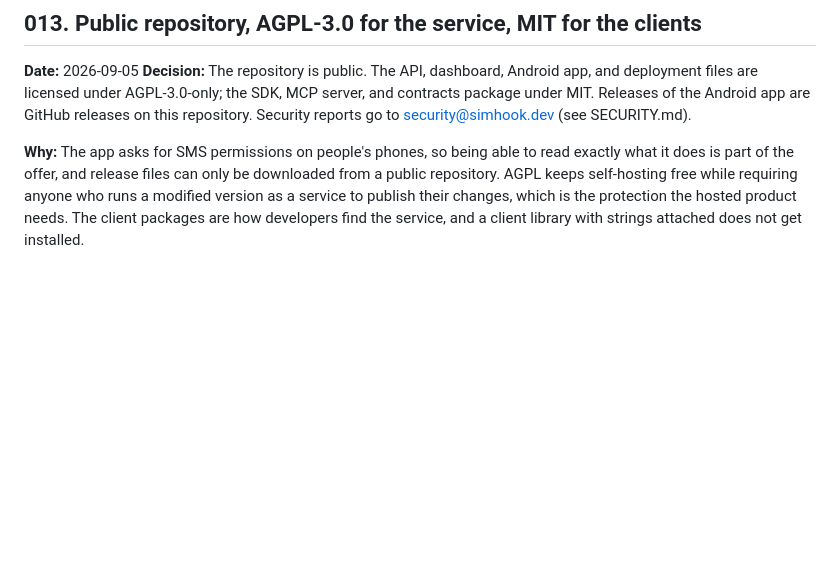
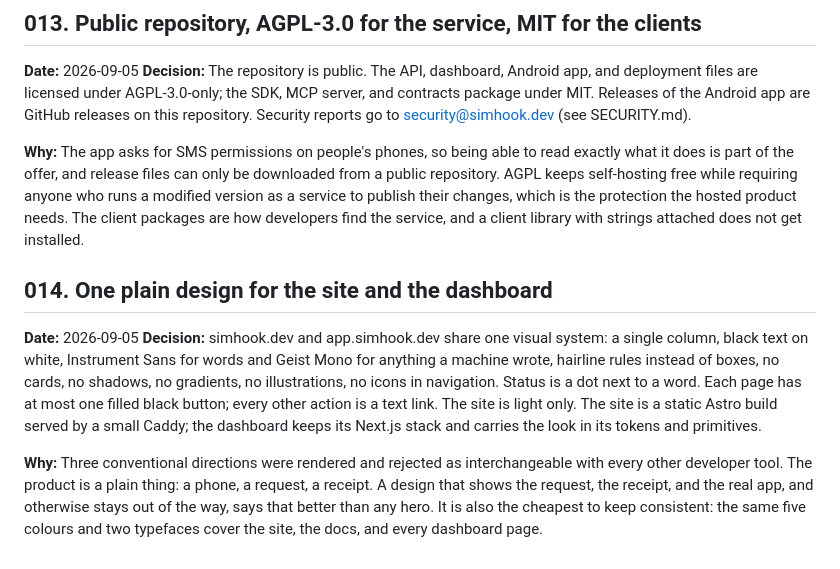
Before and after one commit to simhook/simhook, a Markdown page: docs/decisions.md, the part around the change. GitHub-like rendering; blank space fills up the shorter version.

Commit message:
Record the design decision
Co-Authored-By: Claude Fable 5.1 <noreply@anthropic.com>

```diff
--- a/docs/decisions.md
+++ b/docs/decisions.md
@@ -151,3 +151,10 @@ The app polls the manifest twice a day and on opening, offers a newer build on i
 **Decision:** The repository is public. The API, dashboard, Android app, and deployment files are licensed under AGPL-3.0-only; the SDK, MCP server, and contracts package under MIT. Releases of the Android app are GitHub releases on this repository. Security reports go to security@simhook.dev (see SECURITY.md).
 
 **Why:** The app asks for SMS permissions on people's phones, so being able to read exactly what it does is part of the offer, and release files can only be downloaded from a public repository. AGPL keeps self-hosting free while requiring anyone who runs a modified version as a service to publish their changes, which is the protection the hosted product needs. The client packages are how developers find the service, and a client library with strings attached does not get installed.
+
+## 014. One plain design for the site and the dashboard
+
+**Date:** 2026-09-05
+**Decision:** simhook.dev and app.simhook.dev share one visual system: a single column, black text on white, Instrument Sans for words and Geist Mono for anything a machine wrote, hairline rules instead of boxes, no cards, no shadows, no gradients, no illustrations, no icons in navigation. Status is a dot next to a word. Each page has at most one filled black button; every other action is a text link. The site is light only. The site is a static Astro build served by a small Caddy; the dashboard keeps its Next.js stack and carries the look in its tokens and primitives.
+
+**Why:** Three conventional directions were rendered and rejected as interchangeable with every other developer tool. The product is a plain thing: a phone, a request, a receipt. A design that shows the request, the receipt, and the real app, and otherwise stays out of the way, says that better than any hero. It is also the cheapest to keep consistent: the same five colours and two typefaces cover the site, the docs, and every dashboard page.
```
